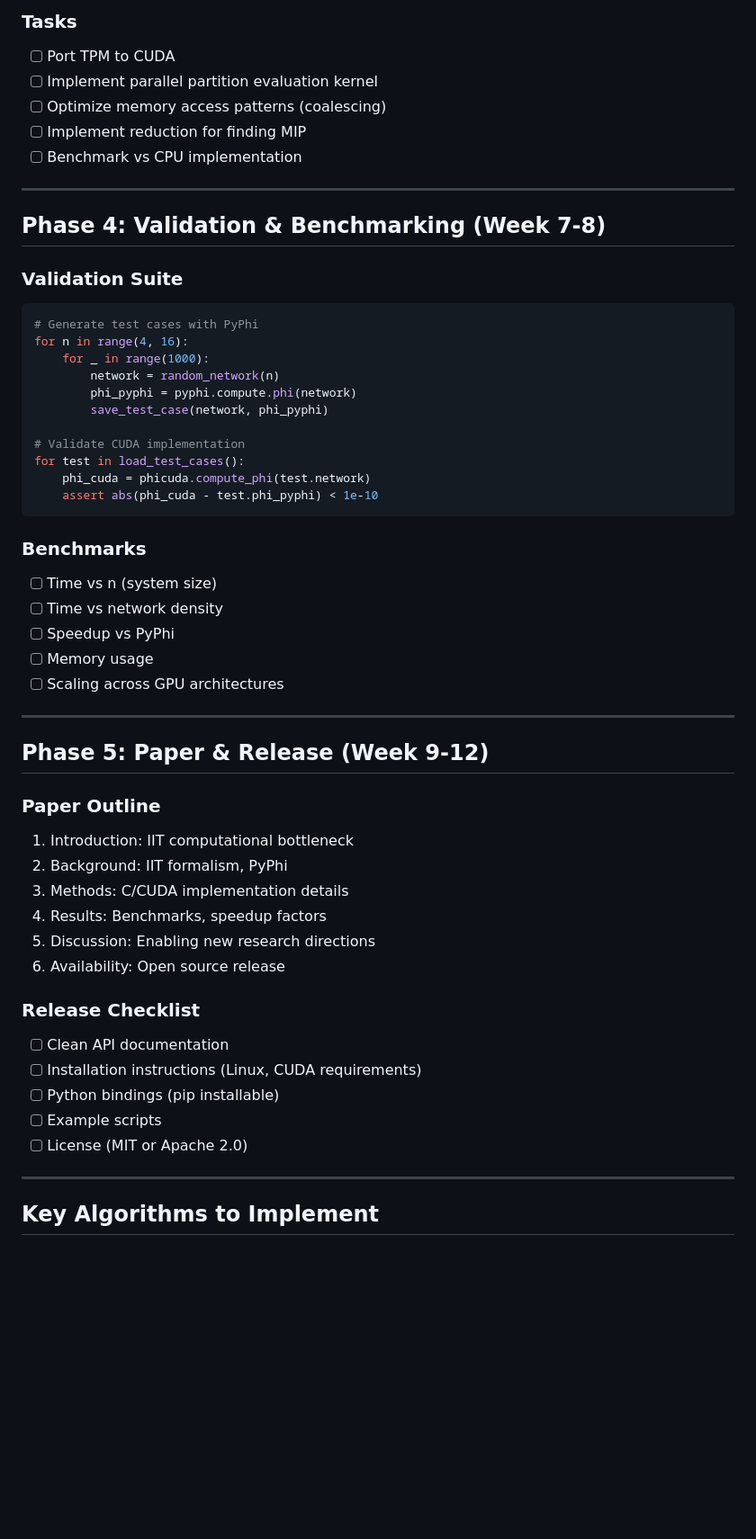
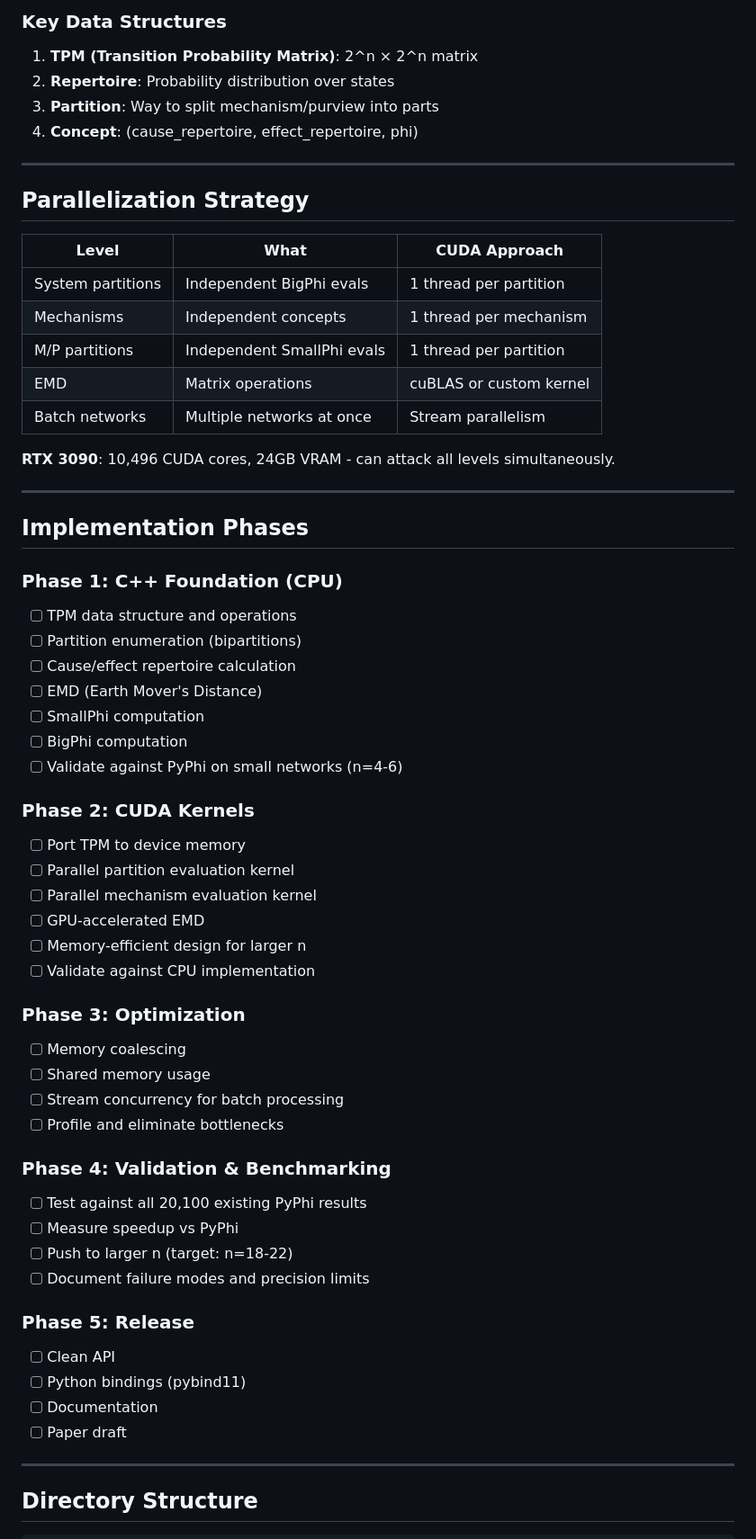
Before and after one commit to jayeveringham/phibench, a Markdown page: PLAN.md, the part around the change printed below. Shown: that part at 90% size. Rendered like a GitHub page; blank space fills up the shorter version.

````diff
--- a/PLAN.md
+++ b/PLAN.md
@@ -78,58 +51,66 @@ cuda/
 ```
 
-### Tasks
-- [ ] Port TPM to CUDA
-- [ ] Implement parallel partition evaluation kernel
-- [ ] Optimize memory access patterns (coalescing)
-- [ ] Implement reduction for finding MIP
-- [ ] Benchmark vs CPU implementation
+### Key Data Structures
+
+1. **TPM (Transition Probability Matrix)**: 2^n × 2^n matrix
+2. **Repertoire**: Probability distribution over states
+3. **Partition**: Way to split mechanism/purview into parts
+4. **Concept**: (cause_repertoire, effect_repertoire, phi)
 
 ---
 
-## Phase 4: Validation & Benchmarking (Week 7-8)
+## Parallelization Strategy
 
-### Validation Suite
-```python
-# Generate test cases with PyPhi
-for n in range(4, 16):
-    for _ in range(1000):
-        network = random_network(n)
-        phi_pyphi = pyphi.compute.phi(network)
-        save_test_case(network, phi_pyphi)
+| Level | What | CUDA Approach |
+|-------|------|---------------|
+| System partitions | Independent BigPhi evals | 1 thread per partition |
+| Mechanisms | Independent concepts | 1 thread per mechanism |
+| M/P partitions | Independent SmallPhi evals | 1 thread per partition |
+| EMD | Matrix operations | cuBLAS or custom kernel |
+| Batch networks | Multiple networks at once | Stream parallelism |
 
-# Validate CUDA implementation
-for test in load_test_cases():
-    phi_cuda = phicuda.compute_phi(test.network)
-    assert abs(phi_cuda - test.phi_pyphi) < 1e-10
-```
-
-### Benchmarks
-- [ ] Time vs n (system size)
-- [ ] Time vs network density
-- [ ] Speedup vs PyPhi
-- [ ] Memory usage
-- [ ] Scaling across GPU architectures
+**RTX 3090**: 10,496 CUDA cores, 24GB VRAM - can attack all levels simultaneously.
 
 ---
 
-## Phase 5: Paper & Release (Week 9-12)
+## Implementation Phases
 
-### Paper Outline
-1. Introduction: IIT computational bottleneck
-2. Background: IIT formalism, PyPhi
-3. Methods: C/CUDA implementation details
-4. Results: Benchmarks, speedup factors
-5. Discussion: Enabling new research directions
-6. Availability: Open source release
+### Phase 1: C++ Foundation (CPU)
+- [ ] TPM data structure and operations
+- [ ] Partition enumeration (bipartitions)
+- [ ] Cause/effect repertoire calculation
+- [ ] EMD (Earth Mover's Distance)
+- [ ] SmallPhi computation
+- [ ] BigPhi computation
+- [ ] Validate against PyPhi on small networks (n=4-6)
 
-### Release Checklist
-- [ ] Clean API documentation
-- [ ] Installation instructions (Linux, CUDA requirements)
-- [ ] Python bindings (pip installable)
-- [ ] Example scripts
-- [ ] License (MIT or Apache 2.0)
+### Phase 2: CUDA Kernels
+- [ ] Port TPM to device memory
+- [ ] Parallel partition evaluation kernel
+- [ ] Parallel mechanism evaluation kernel
+- [ ] GPU-accelerated EMD
+- [ ] Memory-efficient design for larger n
+- [ ] Validate against CPU implementation
+
+### Phase 3: Optimization
+- [ ] Memory coalescing
+- [ ] Shared memory usage
+- [ ] Stream concurrency for batch processing
+- [ ] Profile and eliminate bottlenecks
+
+### Phase 4: Validation & Benchmarking
+- [ ] Test against all 20,100 existing PyPhi results
+- [ ] Measure speedup vs PyPhi
+- [ ] Push to larger n (target: n=18-22)
+- [ ] Document failure modes and precision limits
+
+### Phase 5: Release
+- [ ] Clean API
+- [ ] Python bindings (pybind11)
+- [ ] Documentation
+- [ ] Paper draft
 
 ---
 
-## Key Algorithms to Implement
+## Directory Structure
 
````
Also changed, not shown: other parts of PLAN.md (+96 -104 lines).
